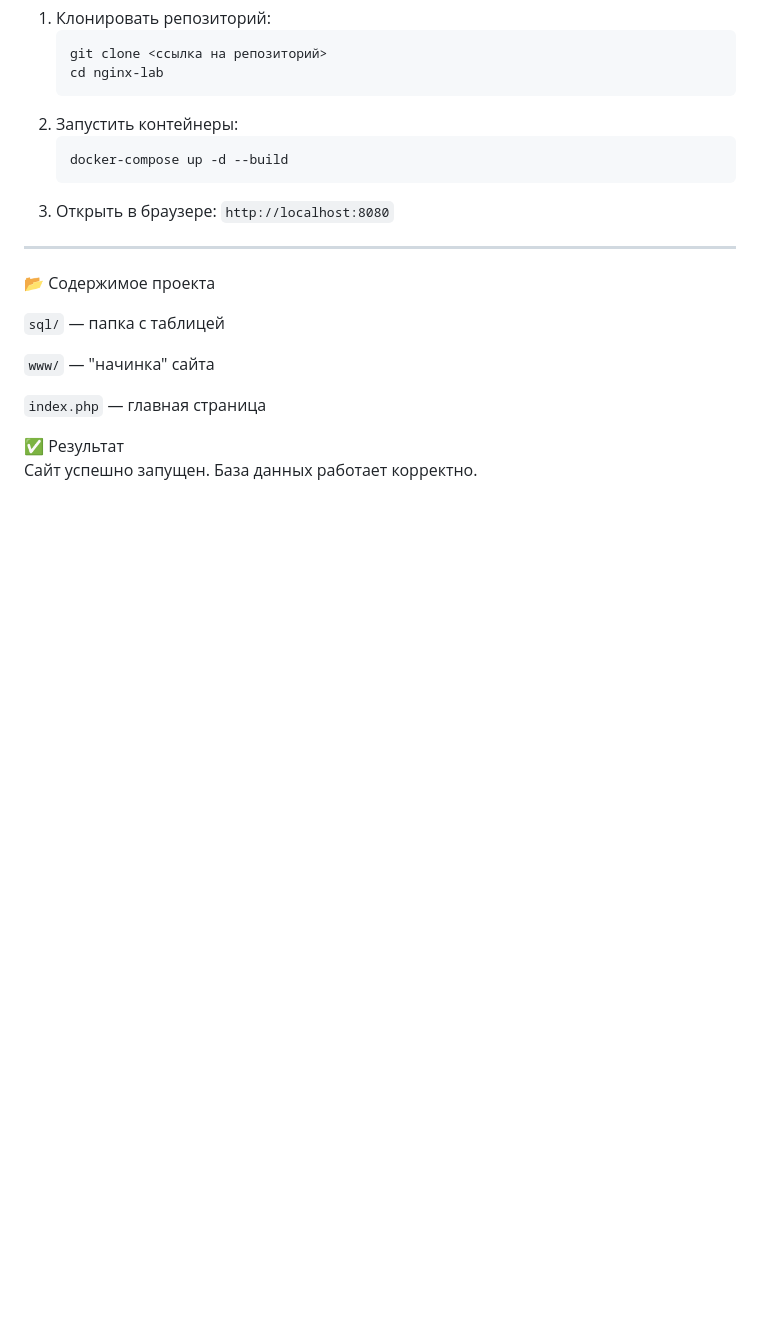
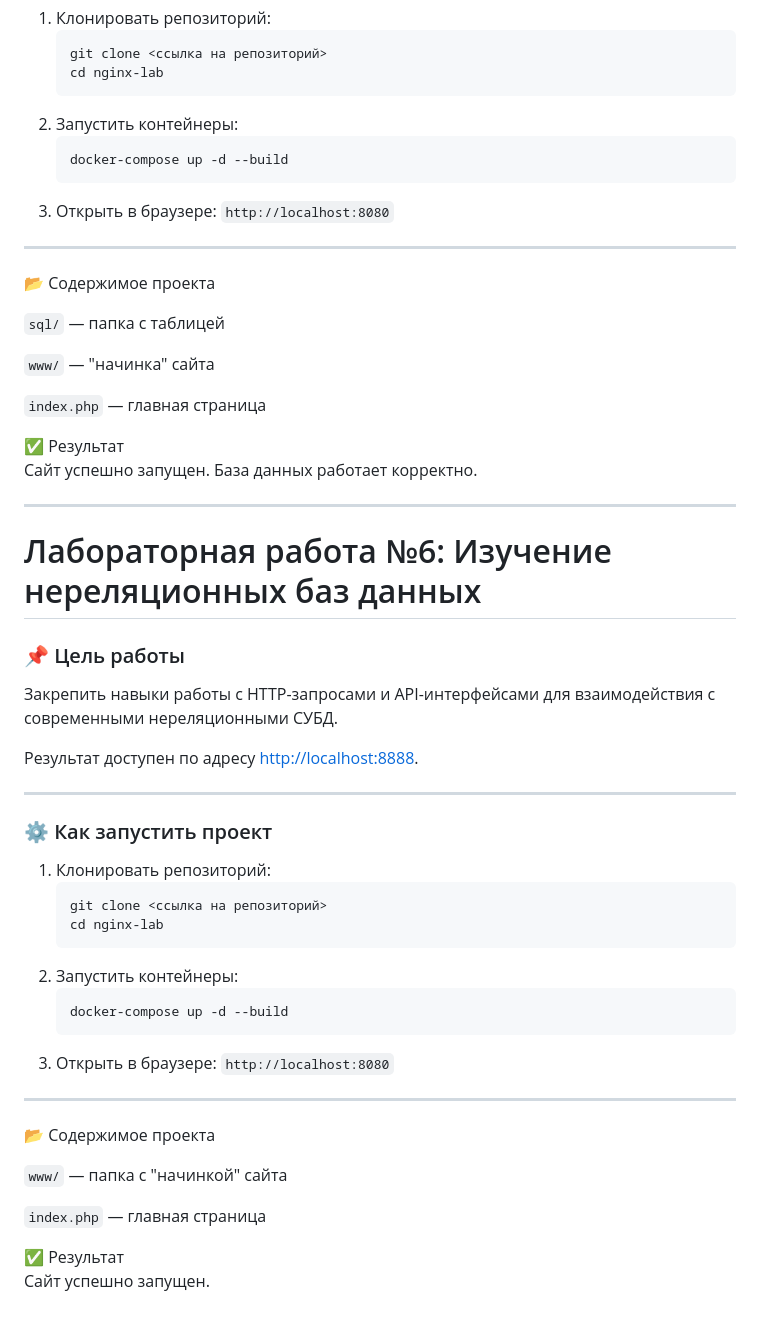
Before and after one commit to MaryaELF/WB_BFU, a Markdown page: README.md, the part around the change. Drawn GitHub-style; blank space fills up the shorter version.

````diff
--- a/README.md
+++ b/README.md
@@ -187,3 +187,38 @@ HTML-страница успешно запущена, сохранение да
 
 ✅ Результат
 Сайт успешно запущен. База данных работает корректно.
+
+---
+
+# Лабораторная работа №6: Изучение нереляционных баз данных
+
+### 📌 Цель работы
+Закрепить навыки работы с HTTP-запросами и API-интерфейсами для взаимодействия с современными нереляционными СУБД.
+
+Результат доступен по адресу [http://localhost:8888](http://localhost:8080/index.php).
+
+---
+
+### ⚙️ Как запустить проект
+
+1. Клонировать репозиторий:
+   ```bash
+   git clone <ссылка на репозиторий>
+   cd nginx-lab
+2. Запустить контейнеры:
+   ```bash
+   docker-compose up -d --build
+   ```
+3. Открыть в браузере:
+   ```http://localhost:8080```
+
+---
+
+📂 Содержимое проекта
+
+```www/``` — папка с "начинкой" сайта
+
+```index.php``` — главная страница
+
+✅ Результат
+Сайт успешно запущен.
````
